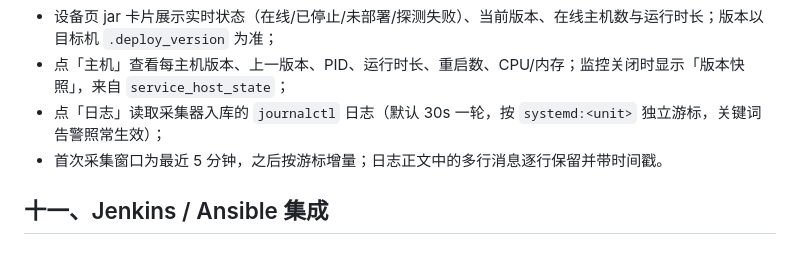
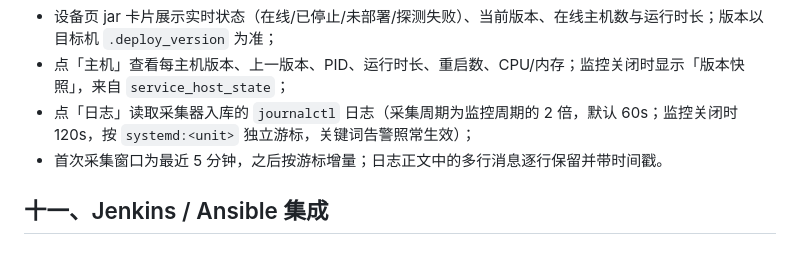
Before and after one commit to BeginnerA/agencys-deploy, a Markdown page: docs/usage.md, the part around the change. Rendered like a GitHub page.

Commit message:
docs: correct the journal collection interval

```diff
--- a/docs/usage.md
+++ b/docs/usage.md
@@ -790,7 +790,7 @@ Dashboard「管理 → YAML 导出」把数据库导出到 `data/export/config/`
 
 - 设备页 jar 卡片展示实时状态（在线/已停止/未部署/探测失败）、当前版本、在线主机数与运行时长；版本以目标机 `.deploy_version` 为准；
 - 点「主机」查看每主机版本、上一版本、PID、运行时长、重启数、CPU/内存；监控关闭时显示「版本快照」，来自 `service_host_state`；
-- 点「日志」读取采集器入库的 `journalctl` 日志（默认 30s 一轮，按 `systemd:<unit>` 独立游标，关键词告警照常生效）；
+- 点「日志」读取采集器入库的 `journalctl` 日志（采集周期为监控周期的 2 倍，默认 60s；监控关闭时 120s，按 `systemd:<unit>` 独立游标，关键词告警照常生效）；
 - 首次采集窗口为最近 5 分钟，之后按游标增量；日志正文中的多行消息逐行保留并带时间戳。
 
 ## 十一、Jenkins / Ansible 集成
```
